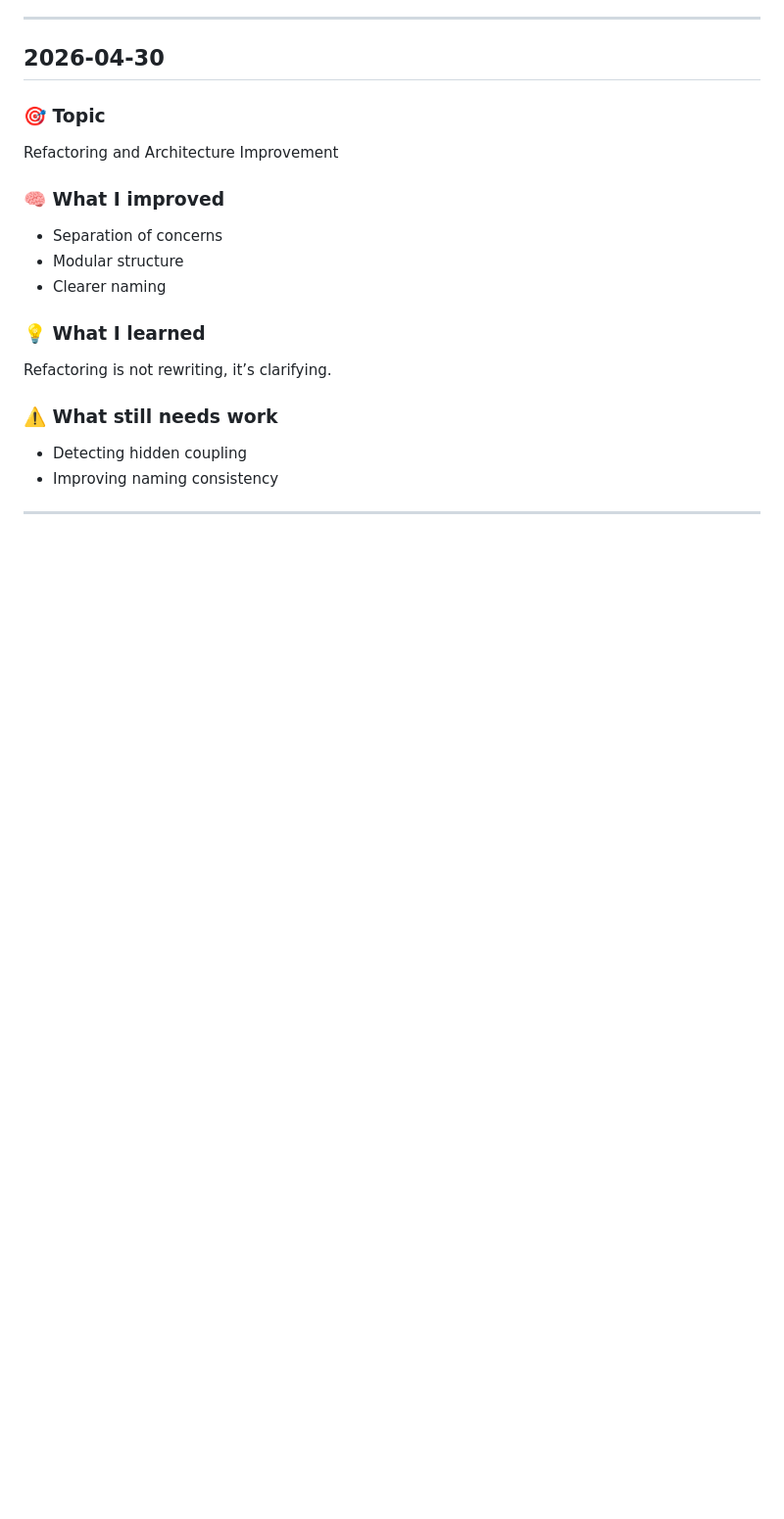
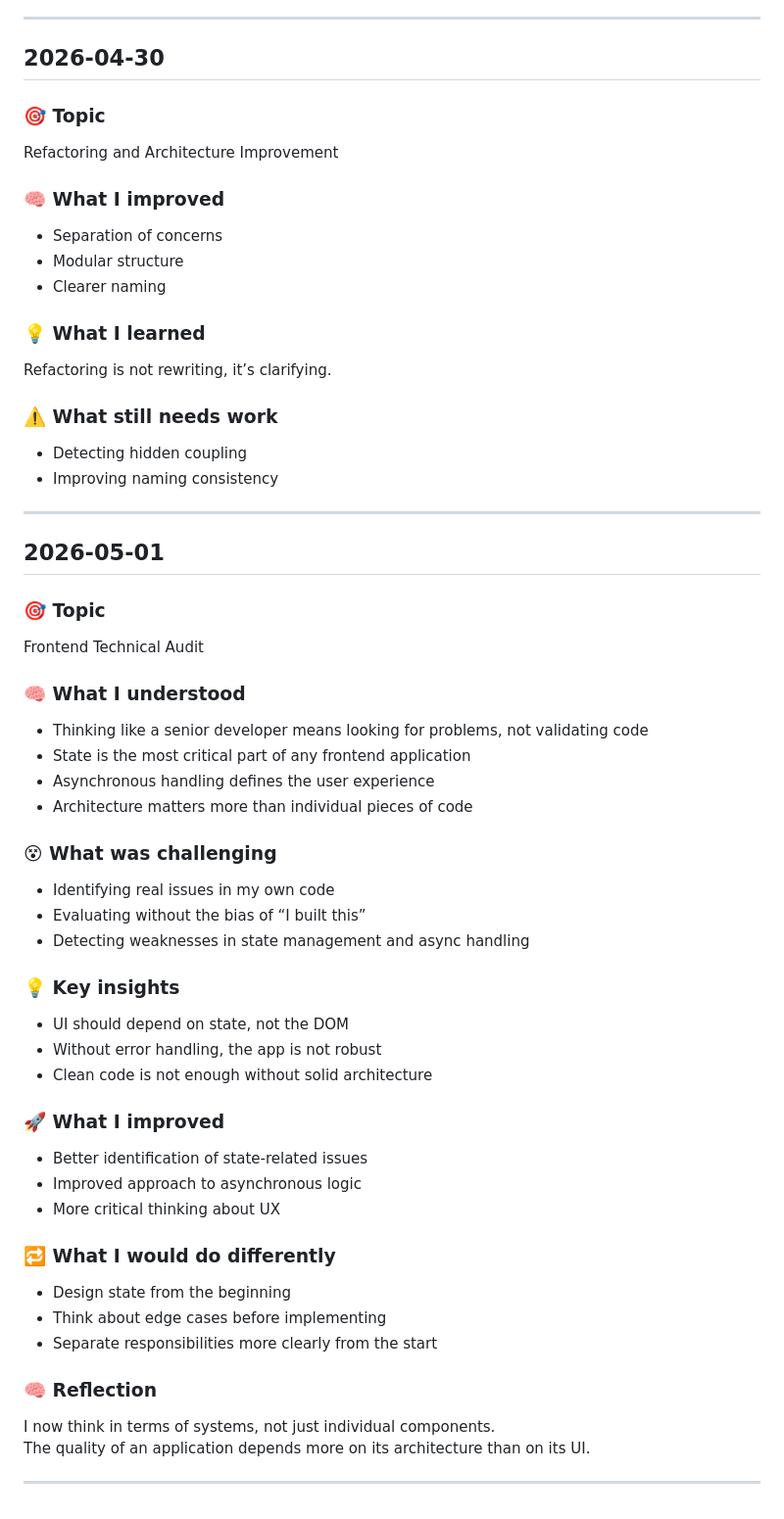
Before and after one commit to angelajasso/engineering-foundations, a Markdown page: docs/engineering/learning-log.md, the part around the change. Shown at 98% size. Drawn GitHub-style; blank space fills up the shorter version.

Commit message:
docs: add frontend technical audit

```diff
--- a/docs/engineering/learning-log.md
+++ b/docs/engineering/learning-log.md
@@ -683,3 +683,46 @@ Refactoring is not rewriting, it’s clarifying.
 - Improving naming consistency
 
 ---
+
+## 2026-05-01
+
+### 🎯 Topic
+Frontend Technical Audit
+
+### 🧠 What I understood
+
+- Thinking like a senior developer means looking for problems, not validating code
+- State is the most critical part of any frontend application
+- Asynchronous handling defines the user experience
+- Architecture matters more than individual pieces of code
+
+### 😵 What was challenging
+
+- Identifying real issues in my own code
+- Evaluating without the bias of “I built this”
+- Detecting weaknesses in state management and async handling
+
+### 💡 Key insights
+
+- UI should depend on state, not the DOM
+- Without error handling, the app is not robust
+- Clean code is not enough without solid architecture
+
+### 🚀 What I improved
+
+- Better identification of state-related issues
+- Improved approach to asynchronous logic
+- More critical thinking about UX
+
+### 🔁 What I would do differently
+
+- Design state from the beginning
+- Think about edge cases before implementing
+- Separate responsibilities more clearly from the start
+
+### 🧠 Reflection
+
+I now think in terms of systems, not just individual components.
+The quality of an application depends more on its architecture than on its UI.
+
+---
```
Also changed, not shown: docs/js/frontend-audit.md (added, +121 -0 lines).
